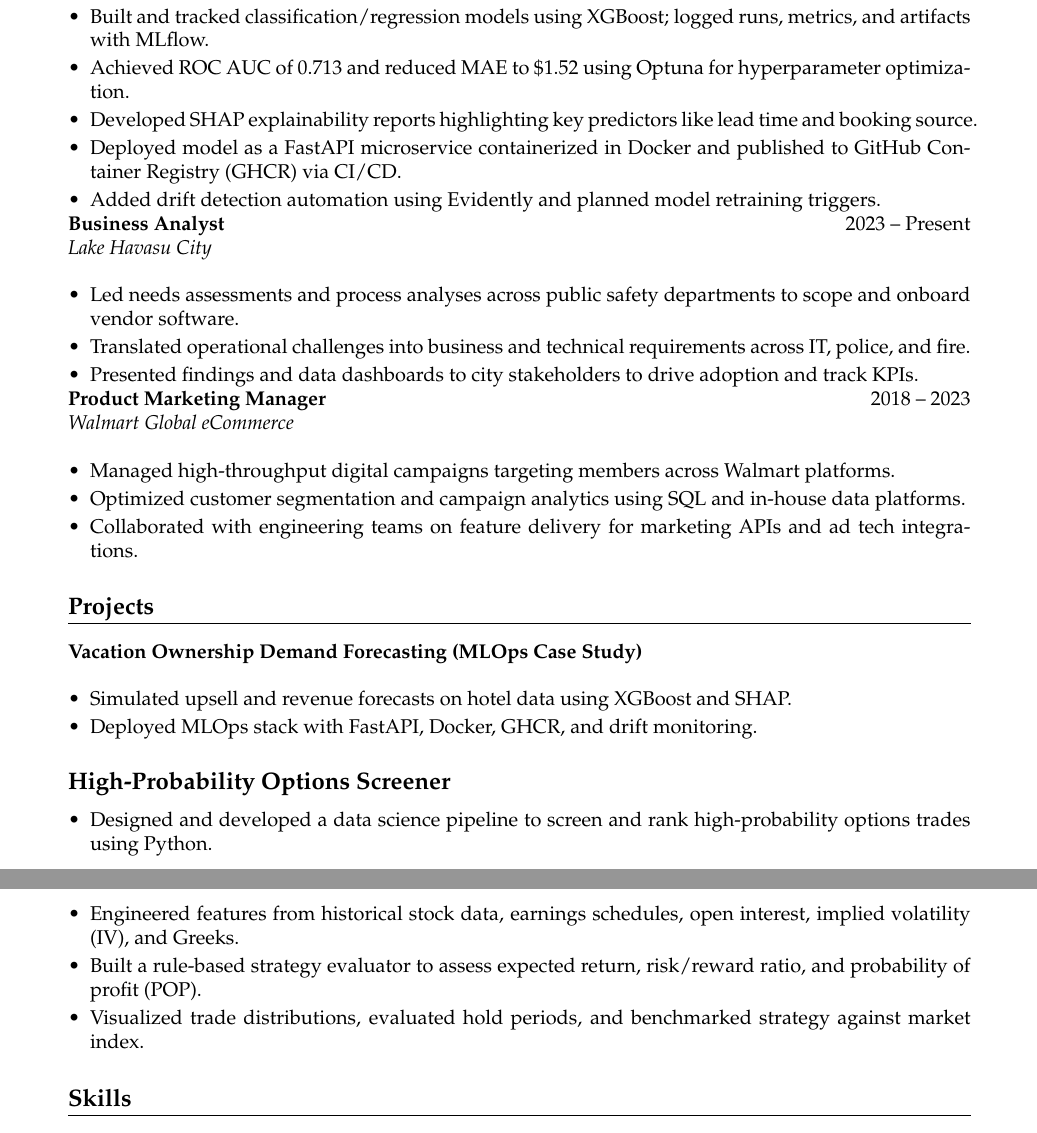
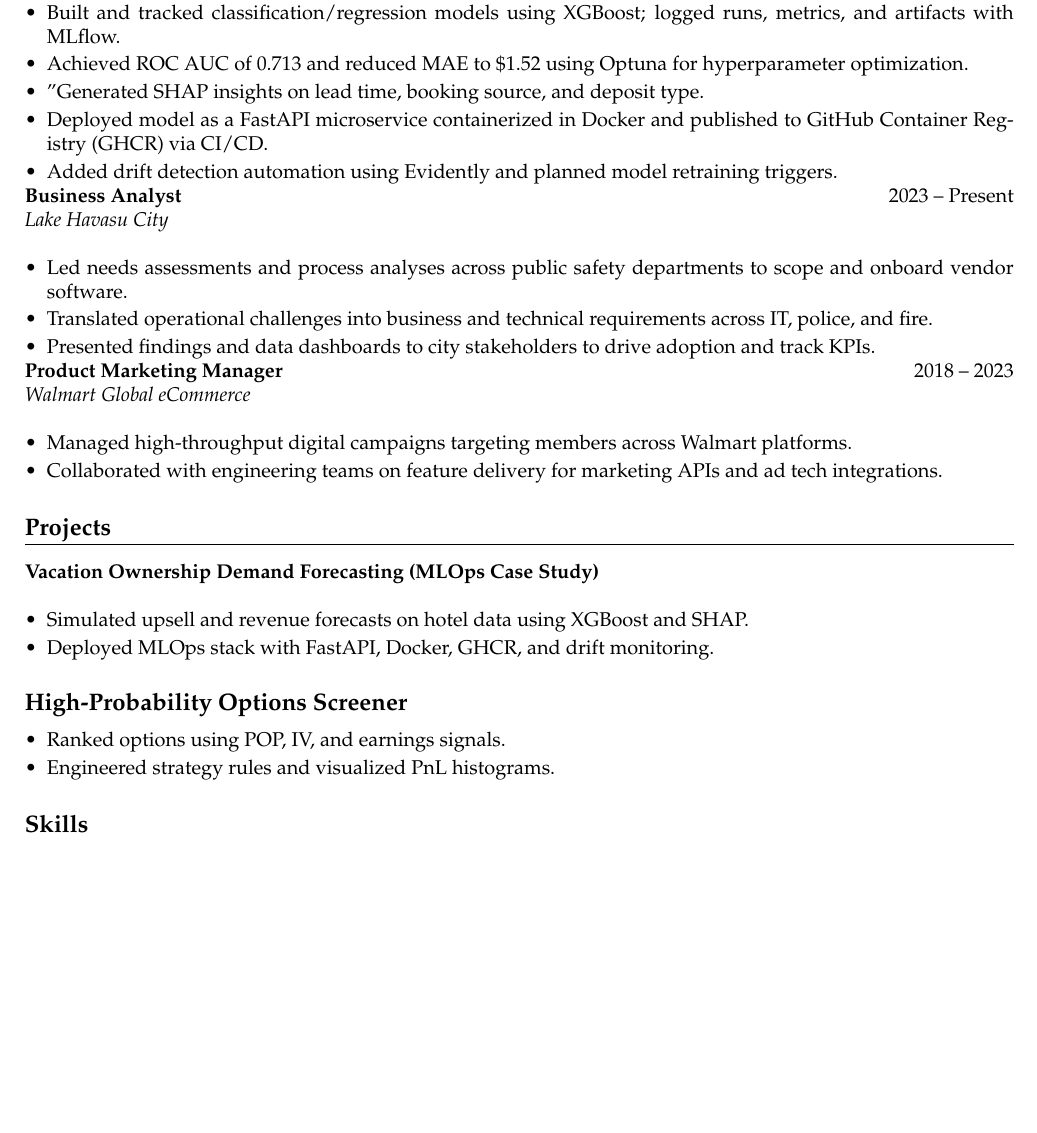
Before and after one commit to cody-mckeon/resume-datascience, a LaTeX CV (resume.tex): two parts of pages 1 and 2 of 2 before the commit and part of page 1 of 2 after it, the two joined at a grey line, cut so that both start at the same text, the shorter picture padded with empty space. Compiled offline with pdfLaTeX.

Commit message:
Update resume.tex
Mission to one page

```diff
--- a/resume.tex
+++ b/resume.tex
@@ -8,7 +8,7 @@
 \usepackage{parskip}
 \usepackage{mathpazo}
 \setlength{\parskip}{0pt}
-\geometry{margin=1in}
+\geometry{top=0.75in, bottom=0.75in, left=0.7in, right=0.7in}
 
 \titleformat{\section}{\large\bfseries}{}{0em}{}[\titlerule]
 \pagenumbering{gobble}
@@ -36,7 +36,7 @@ Tech-savvy professional with a strong background in project management and marke
     \item Implemented data versioning and transformation pipelines using DVC with raw/processed Parquet datasets.
     \item Built and tracked classification/regression models using XGBoost; logged runs, metrics, and artifacts with MLflow.
     \item Achieved ROC AUC of 0.713 and reduced MAE to \$1.52 using Optuna for hyperparameter optimization.
-    \item Developed SHAP explainability reports highlighting key predictors like lead time and booking source.
+    \item "Generated SHAP insights on lead time, booking source, and deposit type.
     \item Deployed model as a FastAPI microservice containerized in Docker and published to GitHub Container Registry (GHCR) via CI/CD.
     \item Added drift detection automation using Evidently and planned model retraining triggers.
 \end{itemize}
@@ -53,7 +53,6 @@ Tech-savvy professional with a strong background in project management and marke
 \textit{Walmart Global eCommerce} \\
 \begin{itemize}[leftmargin=*, itemsep=2pt, parsep=0pt]
     \item Managed high-throughput digital campaigns targeting members across Walmart platforms.
-    \item Optimized customer segmentation and campaign analytics using SQL and in-house data platforms.
     \item Collaborated with engineering teams on feature delivery for marketing APIs and ad tech integrations.
 \end{itemize}
 
@@ -67,10 +66,8 @@ Tech-savvy professional with a strong background in project management and marke
 
 \subsection*{High-Probability Options Screener}
 \begin{itemize}[leftmargin=*, itemsep=2pt, parsep=0pt]
-    \item Designed and developed a data science pipeline to screen and rank high-probability options trades using Python.
-    \item Engineered features from historical stock data, earnings schedules, open interest, implied volatility (IV), and Greeks.
-    \item Built a rule-based strategy evaluator to assess expected return, risk/reward ratio, and probability of profit (POP).
-    \item Visualized trade distributions, evaluated hold periods, and benchmarked strategy against market index.
+    \item Ranked options using POP, IV, and earnings signals.
+    \item Engineered strategy rules and visualized PnL histograms.
 \end{itemize}
 
 \section*{Skills}
```
